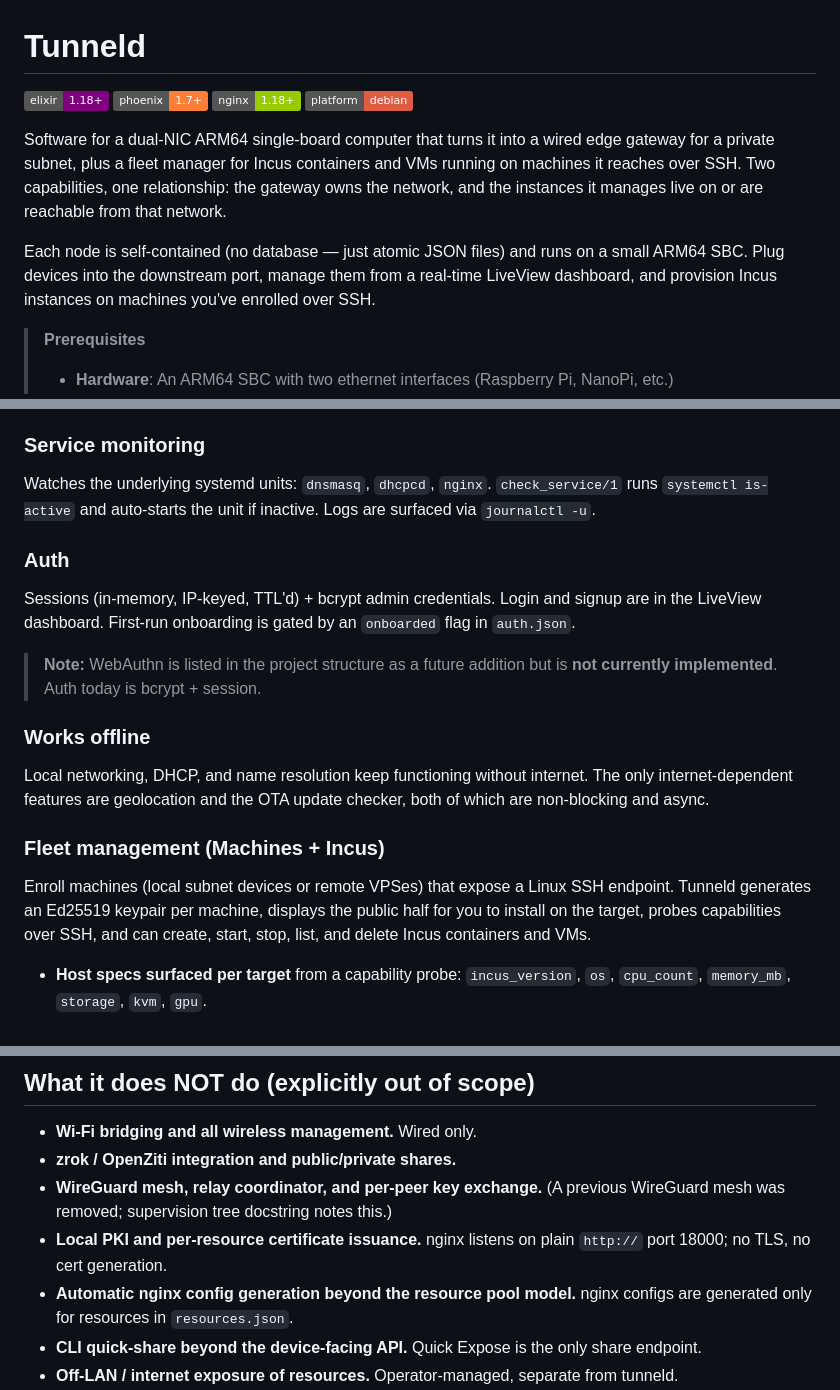
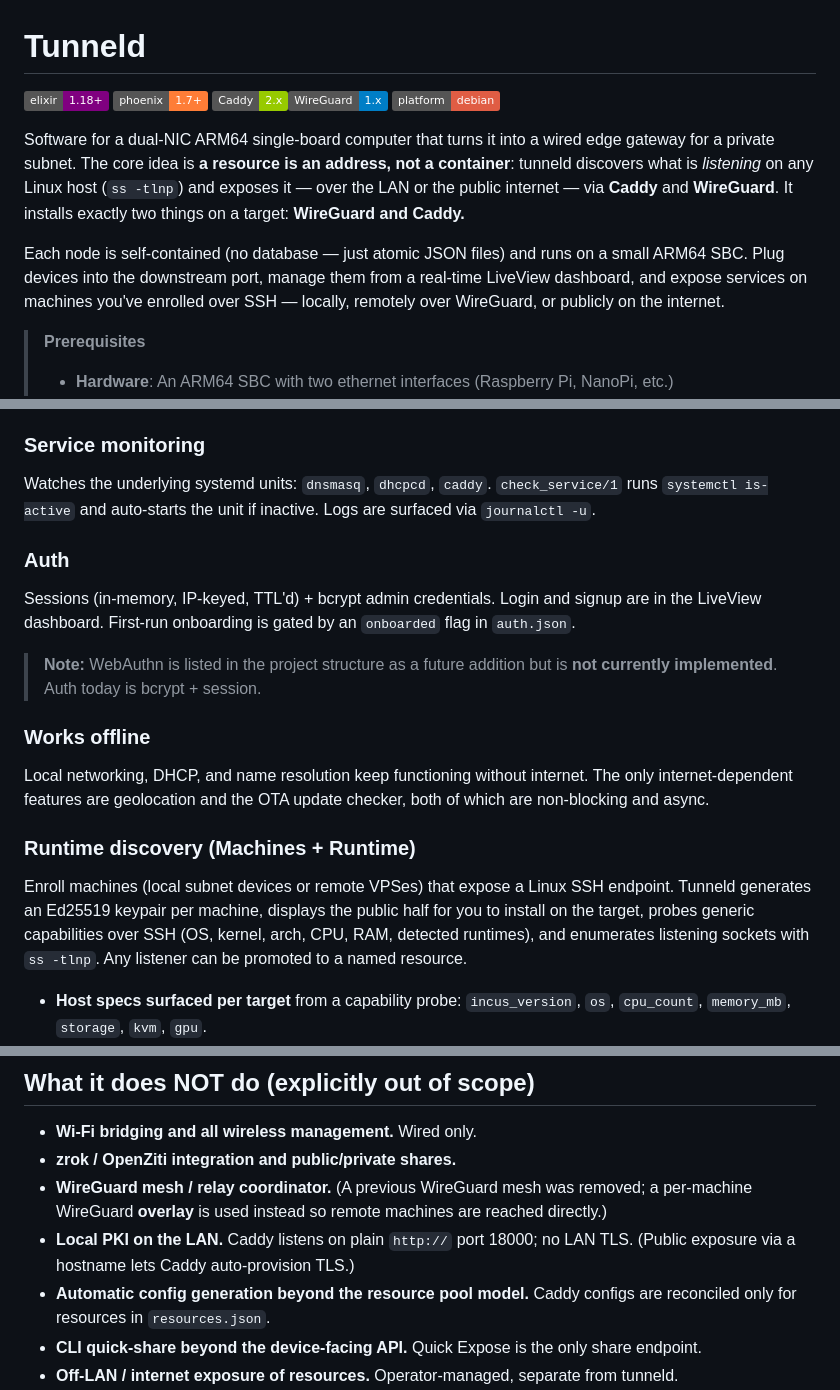
Before and after one commit to toreanjoel/tunneld, a Markdown page: README.md, 3 parts joined by grey strips. Rendered like a GitHub page; badges without logos.

```diff
--- a/README.md
+++ b/README.md
@@ -2,12 +2,12 @@
 
 ![Elixir](https://img.shields.io/badge/elixir-1.18+-purple)
 ![Phoenix](https://img.shields.io/badge/phoenix-1.7+-orange)
-![Nginx](https://img.shields.io/badge/nginx-1.18+-green)
+![Caddy](https://img.shields.io/badge/Caddy-2.x-green)![WireGuard](https://img.shields.io/badge/WireGuard-1.x-blue)
 ![Platform](https://img.shields.io/badge/platform-debian-red)
 
-Software for a dual-NIC ARM64 single-board computer that turns it into a wired edge gateway for a private subnet, plus a fleet manager for Incus containers and VMs running on machines it reaches over SSH. Two capabilities, one relationship: the gateway owns the network, and the instances it manages live on or are reachable from that network.
+Software for a dual-NIC ARM64 single-board computer that turns it into a wired edge gateway for a private subnet. The core idea is **a resource is an address, not a container**: tunneld discovers what is *listening* on any Linux host (`ss -tlnp`) and exposes it — over the LAN or the public internet — via **Caddy** and **WireGuard**. It installs exactly two things on a target: **WireGuard and Caddy.**
 
-Each node is self-contained (no database — just atomic JSON files) and runs on a small ARM64 SBC. Plug devices into the downstream port, manage them from a real-time LiveView dashboard, and provision Incus instances on machines you've enrolled over SSH.
+Each node is self-contained (no database — just atomic JSON files) and runs on a small ARM64 SBC. Plug devices into the downstream port, manage them from a real-time LiveView dashboard, and expose services on machines you've enrolled over SSH — locally, remotely over WireGuard, or publicly on the internet.
 
 > **Prerequisites**
 >
@@ -97,7 +97,7 @@ iptables handles NAT masquerading, packet forwarding, and DNS redirection (port
 - **Lease revocation** — kick a device off the network by removing its MAC from `dnsmasq.leases` and restarting dnsmasq. MAC-format validated to prevent command injection.
 
 ### Service monitoring
-Watches the underlying systemd units: `dnsmasq`, `dhcpcd`, `nginx`. `check_service/1` runs `systemctl is-active` and auto-starts the unit if inactive. Logs are surfaced via `journalctl -u`.
+Watches the underlying systemd units: `dnsmasq`, `dhcpcd`, `caddy`. `check_service/1` runs `systemctl is-active` and auto-starts the unit if inactive. Logs are surfaced via `journalctl -u`.
 
 ### Auth
 Sessions (in-memory, IP-keyed, TTL'd) + bcrypt admin credentials. Login and signup are in the LiveView dashboard. First-run onboarding is gated by an `onboarded` flag in `auth.json`.
@@ -107,8 +107,8 @@ Sessions (in-memory, IP-keyed, TTL'd) + bcrypt admin credentials. Login and sign
 ### Works offline
 Local networking, DHCP, and name resolution keep functioning without internet. The only internet-dependent features are geolocation and the OTA update checker, both of which are non-blocking and async.
 
-### Fleet management (Machines + Incus)
-Enroll machines (local subnet devices or remote VPSes) that expose a Linux SSH endpoint. Tunneld generates an Ed25519 keypair per machine, displays the public half for you to install on the target, probes capabilities over SSH, and can create, start, stop, list, and delete Incus containers and VMs.
+### Runtime discovery (Machines + Runtime)
+Enroll machines (local subnet devices or remote VPSes) that expose a Linux SSH endpoint. Tunneld generates an Ed25519 keypair per machine, displays the public half for you to install on the target, probes generic capabilities over SSH (OS, kernel, arch, CPU, RAM, detected runtimes), and enumerates listening sockets with `ss -tlnp`. Any listener can be promoted to a named resource.
 
 - **Host specs surfaced per target** from a capability probe: `incus_version`, `os`, `cpu_count`, `memory_mb`, `storage`, `kvm`, `gpu`.
 - **State is queried live over SSH** (`incus list --format json`, capability probe) rather than persisted and reconciled. The target is the source of truth; tunneld persists only the target list and credentials.
@@ -185,9 +185,9 @@ A dashboard-wide obfuscation toggle masks IPs, MACs, and other sensitive values
 
 - **Wi-Fi bridging and all wireless management.** Wired only.
 - **zrok / OpenZiti integration and public/private shares.**
-- **WireGuard mesh, relay coordinator, and per-peer key exchange.** (A previous WireGuard mesh was removed; supervision tree docstring notes this.)
-- **Local PKI and per-resource certificate issuance.** nginx listens on plain `http://` port 18000; no TLS, no cert generation.
-- **Automatic nginx config generation beyond the resource pool model.** nginx configs are generated only for resources in `resources.json`.
+- **WireGuard mesh / relay coordinator.** (A previous WireGuard mesh was removed; a per-machine WireGuard **overlay** is used instead so remote machines are reached directly.)
+- **Local PKI on the LAN.** Caddy listens on plain `http://` port 18000; no LAN TLS. (Public exposure via a hostname lets Caddy auto-provision TLS.)
+- **Automatic config generation beyond the resource pool model.** Caddy configs are reconciled only for resources in `resources.json`.
 - **CLI quick-share beyond the device-facing API.** Quick Expose is the only share endpoint.
 - **Off-LAN / internet exposure of resources.** Operator-managed, separate from tunneld.
 - **Non-Linux host management via a Linux VM.** Documented as a future direction but not implemented; only `kind: "incus"` is supported.
```
Also changed, not shown: other parts of README.md (+18 -19 lines).
